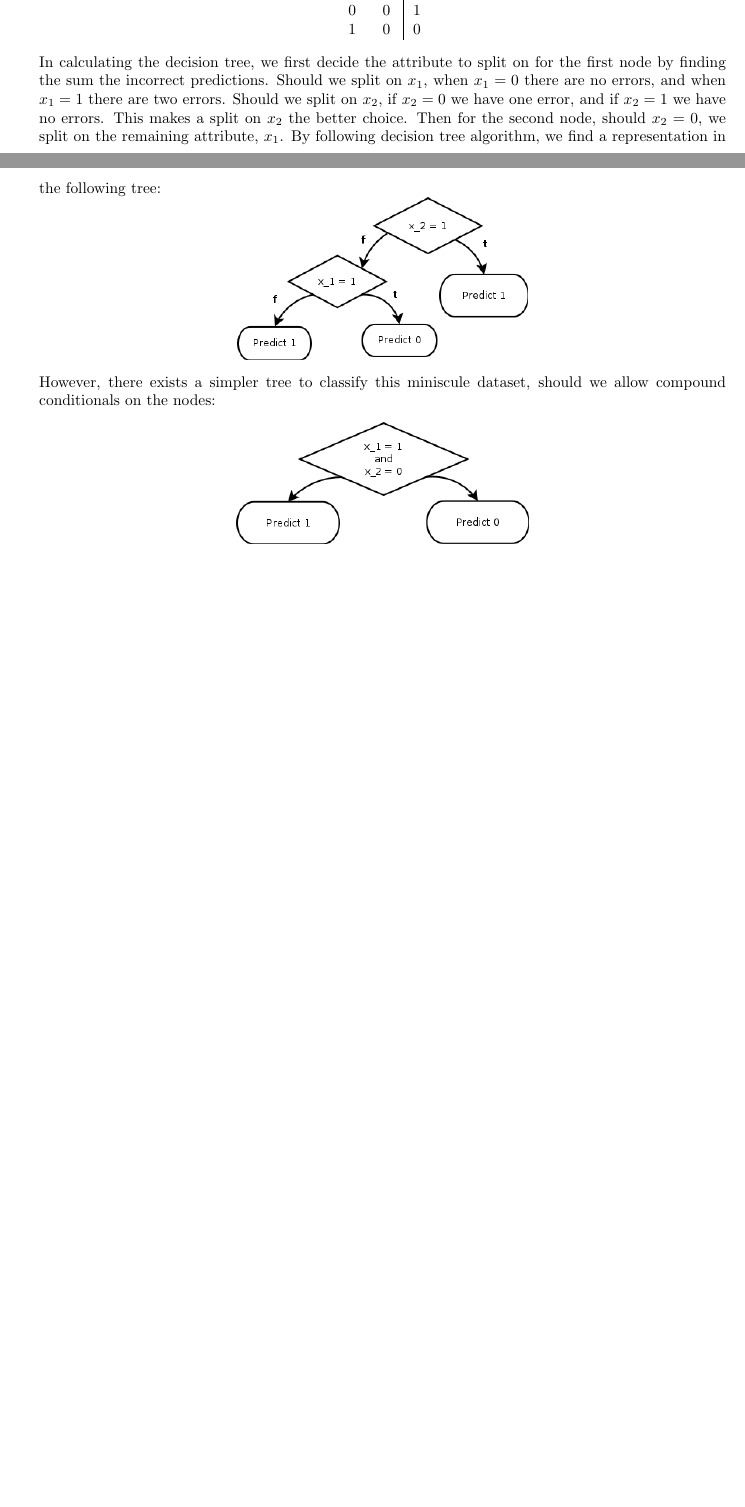
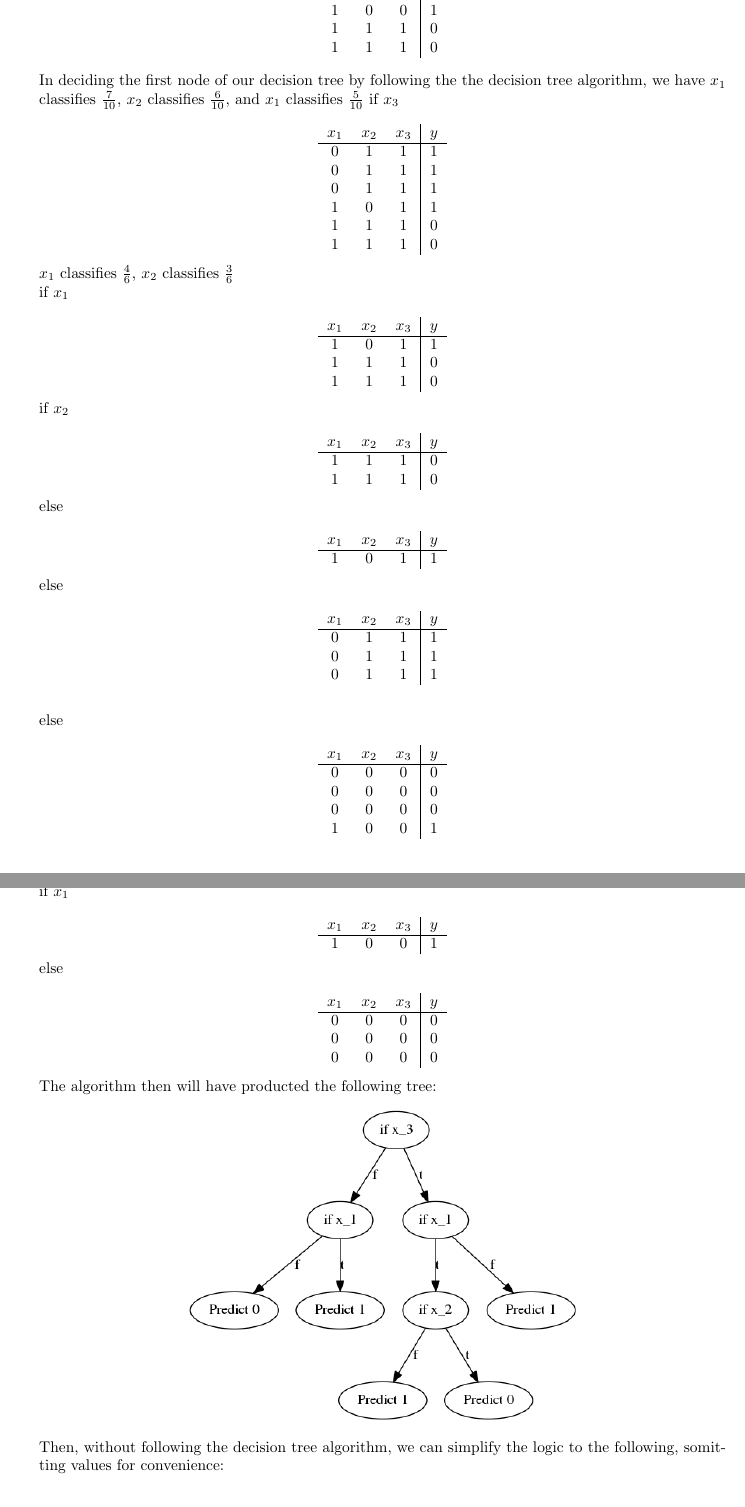
Before and after one commit to JeffreyBPetersen/cmps142, a LaTeX problem sheet (hw3/hw3_solution.tex): two parts of pages 1 and 2 of 2 before the commit and two parts of pages 2 and 3 of 3 after it, joined at a grey line, cut so that both start at the same text, the shorter picture padded with empty space. Compiled offline with pdfLaTeX.

Commit message:
Integrating Jeff's work on #3

```diff
--- a/hw3/hw3_solution.tex
+++ b/hw3/hw3_solution.tex
@@ -1,5 +1,5 @@
 \documentclass{article}
-\usepackage{amsmath, amssymb, graphicx}
+\usepackage{amsmath, amssymb, graphicx, verbatim}
 \usepackage[margin=1in]{geometry}
 \title{CMPS 142: Homework Assignment 3}
 \author{Jeffrey Petersen - 1329242\\Ben Gordon - 1263760\\Raymond Colebaugh - 1377877}
@@ -36,16 +40,0 @@
-                1 & 0 & 0 \\
-                0 & 0 & 1 \\
-                1 & 0 & 0   % <-
-            \end{tabular} $$
-            In calculating the decision tree, we first decide the attribute to split
-            on for the first node by finding the sum the incorrect predictions. Should we split
-            on $x_1$, when $x_1 = 0$ there are no errors, and when $x_1 = 1$ there are
-            two errors. Should we split on $x_2$, if $x_2 = 0$ we have one error, and
-            if $x_2 = 1$ we have no errors. This makes a split on $x_2$ the better choice.
-            Then for the second node, should $x_2 = 0$, we split on the remaining attribute,
-            $x_1$. By following decision tree algorithm, we find a representation in the
-            following tree:
-            $$ \includegraphics[scale=0.5]{3-1.png} $$
-            However, there exists a simpler tree to classify this miniscule dataset,
-            should we allow compound conditionals on the nodes:
-            $$ \includegraphics[scale=0.5]{3-2.png} $$
@@ -51,0 +51,72 @@
+        1 & 0 & 1 & 1 \\
+        1 & 0 & 0 & 1 \\
+        1 & 1 & 1 & 0 \\
+        1 & 1 & 1 & 0
+        \end{tabular} $$
+
+        In deciding the first node of our decision tree by following the the decision tree algorithm, we have
+        $x_1$ classifies $\frac{7}{10}$, $x_2$ classifies $\frac{6}{10}$, and  $x_1$ classifies $\frac{5}{10}$
+if $x_3$ \\
+        $$ \begin{tabular}{c c c | c}
+        $x_1$ & $x_2$ & $x_3$ & $y$ \\ \hline
+        0 & 1 & 1 & 1 \\
+        0 & 1 & 1 & 1 \\
+        0 & 1 & 1 & 1 \\
+        1 & 0 & 1 & 1 \\
+        1 & 1 & 1 & 0 \\
+        1 & 1 & 1 & 0
+        \end{tabular} $$
+        $x_1$ classifies $\frac{4}{6} $, $x_2$ classifies $\frac{3}{6} $ \\
+        if $x_1$ \\
+        $$ \begin{tabular}{c c c | c}
+        $x_1$ & $x_2$ & $x_3$ & $y$ \\ \hline
+                1 & 0 & 1 & 1 \\
+                1 & 1 & 1 & 0 \\
+                1 & 1 & 1 & 0 \\
+        \end{tabular} $$
+                if $x_2$ \\
+        $$ \begin{tabular}{c c c | c}
+        $x_1$ & $x_2$ & $x_3$ & $y$ \\ \hline
+                        1 & 1 & 1 & 0 \\
+                        1 & 1 & 1 & 0 \\
+        \end{tabular} $$
+                else \\
+        $$ \begin{tabular}{c c c | c}
+        $x_1$ & $x_2$ & $x_3$ & $y$ \\ \hline
+                        1 & 0 & 1 & 1 \\
+        \end{tabular} $$
+        else \\
+        $$ \begin{tabular}{c c c | c}
+        $x_1$ & $x_2$ & $x_3$ & $y$ \\ \hline
+                0 & 1 & 1 & 1 \\
+                0 & 1 & 1 & 1 \\
+                0 & 1 & 1 & 1 \\
+                $$
+        \end{tabular} $$
+else \\
+    $$ \begin{tabular}{c c c | c}
+    $x_1$ & $x_2$ & $x_3$ & $y$ \\ \hline
+	0 & 0 & 0 & 0 \\
+	0 & 0 & 0 & 0 \\
+	0 & 0 & 0 & 0 \\
+	1 & 0 & 0 & 1 \\
+    \end{tabular} $$
+    ($x_1$ classifies $\frac{4}{4}$, $x_2$ classifies $\frac{3}{4}$) \\
+        if $x_1$ \\
+        $$ \begin{tabular}{c c c | c}
+            $x_1$ & $x_2$ & $x_3$ & $y$ \\ \hline
+                1 & 0 & 0 & 1 \\
+        \end{tabular} $$
+        else \\
+        $$ \begin{tabular}{c c c | c}
+            $x_1$ & $x_2$ & $x_3$ & $y$ \\ \hline
+                0 & 0 & 0 & 0 \\
+                0 & 0 & 0 & 0 \\
+                0 & 0 & 0 & 0 \\
+        \end{tabular} $$
+
+        The algorithm then will have producted the following tree:
+        $$ \includegraphics[scale=0.5]{3-2.png} $$
+        Then, without following the decision tree algorithm, we can simplify the logic to the following,
+        somitting values for convenience: \\
+        \begin{verbatim}
```
Also changed, not shown: hw3/3-1.png, hw3/3-2.png, hw3/hw3_solution.pdf, hw3/hw3_solution.tex (35 more changed lines), 3 other files.
